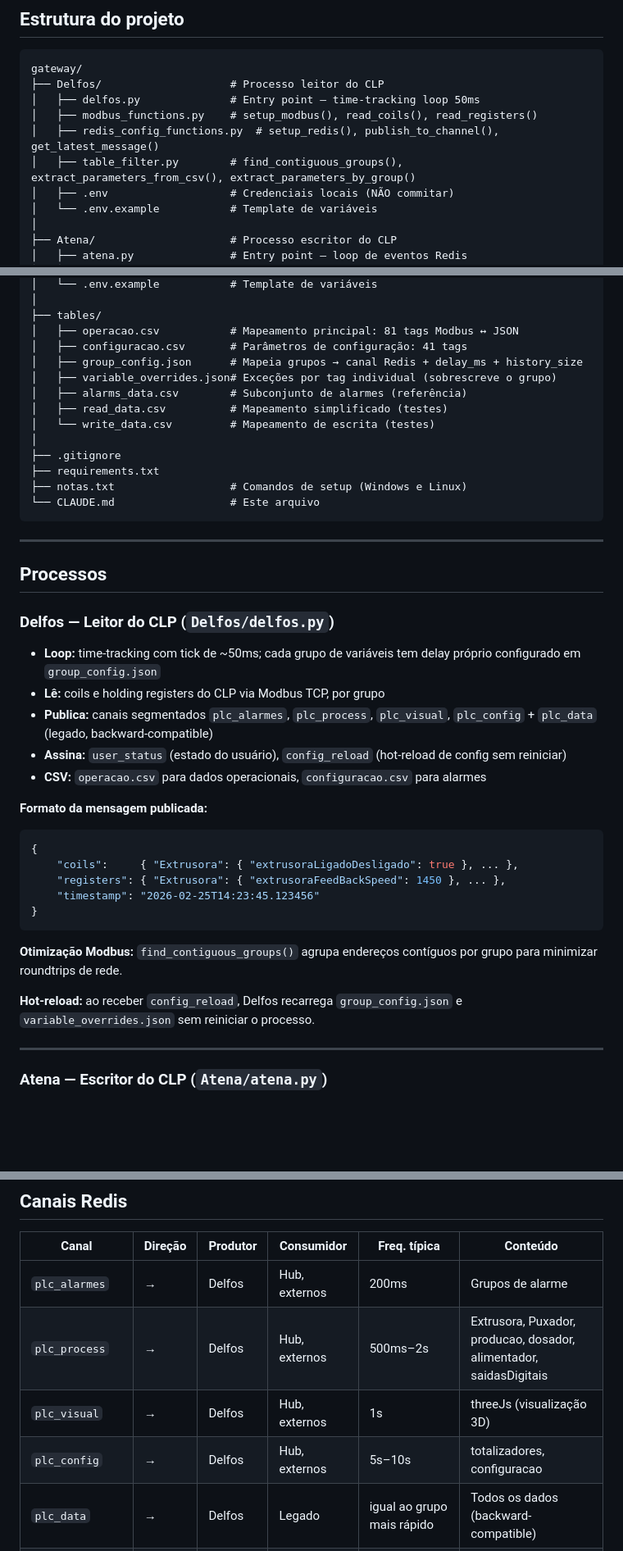
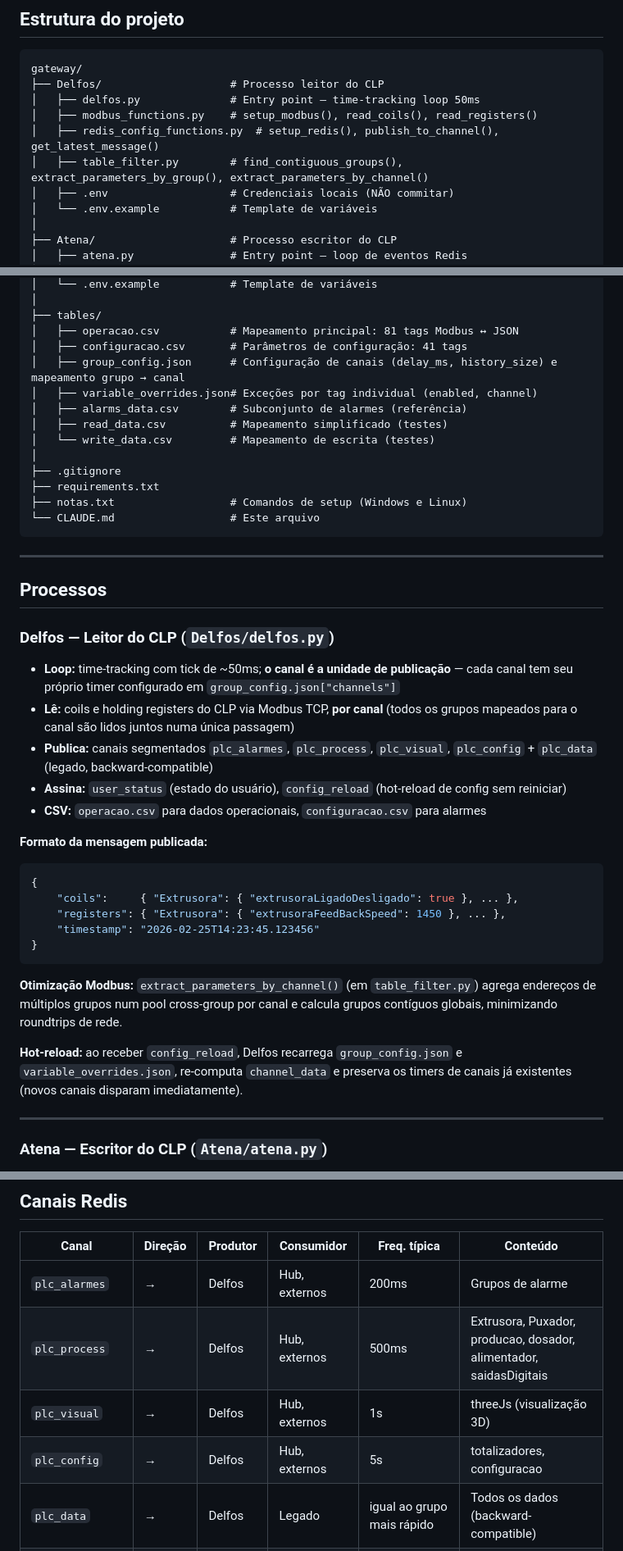
Before and after one commit to AbnerVasconcelos/gateway-mms-01, a Markdown page: CLAUDE.md, 3 parts joined by grey strips. Shown at 82% size. Rendered like a GitHub page; blank space fills up the shorter version.

````diff
--- a/CLAUDE.md
+++ b/CLAUDE.md
@@ -31,7 +31,7 @@ gateway/
 │   ├── delfos.py              # Entry point — time-tracking loop 50ms
 │   ├── modbus_functions.py    # setup_modbus(), read_coils(), read_registers()
 │   ├── redis_config_functions.py  # setup_redis(), publish_to_channel(), get_latest_message()
-│   ├── table_filter.py        # find_contiguous_groups(), extract_parameters_from_csv(), extract_parameters_by_group()
+│   ├── table_filter.py        # find_contiguous_groups(), extract_parameters_by_group(), extract_parameters_by_channel()
 │   ├── .env                   # Credenciais locais (NÃO commitar)
 │   └── .env.example           # Template de variáveis
 │
@@ -56,8 +56,8 @@ gateway/
 ├── tables/
 │   ├── operacao.csv           # Mapeamento principal: 81 tags Modbus ↔ JSON
 │   ├── configuracao.csv       # Parâmetros de configuração: 41 tags
-│   ├── group_config.json      # Mapeia grupos → canal Redis + delay_ms + history_size
-│   ├── variable_overrides.json# Exceções por tag individual (sobrescreve o grupo)
+│   ├── group_config.json      # Configuração de canais (delay_ms, history_size) e mapeamento grupo → canal
+│   ├── variable_overrides.json# Exceções por tag individual (enabled, channel)
 │   ├── alarms_data.csv        # Subconjunto de alarmes (referência)
 │   ├── read_data.csv          # Mapeamento simplificado (testes)
 │   └── write_data.csv         # Mapeamento de escrita (testes)
@@ -74,8 +74,8 @@ gateway/
 
 ### Delfos — Leitor do CLP (`Delfos/delfos.py`)
 
-- **Loop:** time-tracking com tick de ~50ms; cada grupo de variáveis tem delay próprio configurado em `group_config.json`
-- **Lê:** coils e holding registers do CLP via Modbus TCP, por grupo
+- **Loop:** time-tracking com tick de ~50ms; **o canal é a unidade de publicação** — cada canal tem seu próprio timer configurado em `group_config.json["channels"]`
+- **Lê:** coils e holding registers do CLP via Modbus TCP, **por canal** (todos os grupos mapeados para o canal são lidos juntos numa única passagem)
 - **Publica:** canais segmentados `plc_alarmes`, `plc_process`, `plc_visual`, `plc_config` + `plc_data` (legado, backward-compatible)
 - **Assina:** `user_status` (estado do usuário), `config_reload` (hot-reload de config sem reiniciar)
 - **CSV:** `operacao.csv` para dados operacionais, `configuracao.csv` para alarmes
@@ -89,9 +89,9 @@ gateway/
 }
 ```
 
-**Otimização Modbus:** `find_contiguous_groups()` agrupa endereços contíguos por grupo para minimizar roundtrips de rede.
+**Otimização Modbus:** `extract_parameters_by_channel()` (em `table_filter.py`) agrega endereços de múltiplos grupos num pool cross-group por canal e calcula grupos contíguos globais, minimizando roundtrips de rede.
 
-**Hot-reload:** ao receber `config_reload`, Delfos recarrega `group_config.json` e `variable_overrides.json` sem reiniciar o processo.
+**Hot-reload:** ao receber `config_reload`, Delfos recarrega `group_config.json` e `variable_overrides.json`, re-computa `channel_data` e preserva os timers de canais já existentes (novos canais disparam imediatamente).
 
 ---
 
@@ -143,9 +145,9 @@ gateway/
 | Canal | Direção | Produtor | Consumidor | Freq. típica | Conteúdo |
 |-------|---------|----------|------------|--------------|----------|
 | `plc_alarmes` | → | Delfos | Hub, externos | 200ms | Grupos de alarme |
-| `plc_process` | → | Delfos | Hub, externos | 500ms–2s | Extrusora, Puxador, producao, dosador, alimentador, saidasDigitais |
+| `plc_process` | → | Delfos | Hub, externos | 500ms | Extrusora, Puxador, producao, dosador, alimentador, saidasDigitais |
 | `plc_visual` | → | Delfos | Hub, externos | 1s | threeJs (visualização 3D) |
-| `plc_config` | → | Delfos | Hub, externos | 5s–10s | totalizadores, configuracao |
+| `plc_config` | → | Delfos | Hub, externos | 5s | totalizadores, configuracao |
 | `plc_data` | → | Delfos | Legado | igual ao grupo mais rápido | Todos os dados (backward-compatible) |
 | `alarms` | → | Delfos | Hub, externos | igual `plc_config` | Dados de alarmes + timestamp |
 | `plc_commands` | → | Hub/UI | Atena | sob demanda | Comandos de escrita no CLP |
````
Also changed, not shown: other parts of CLAUDE.md (+30 -15 lines).
